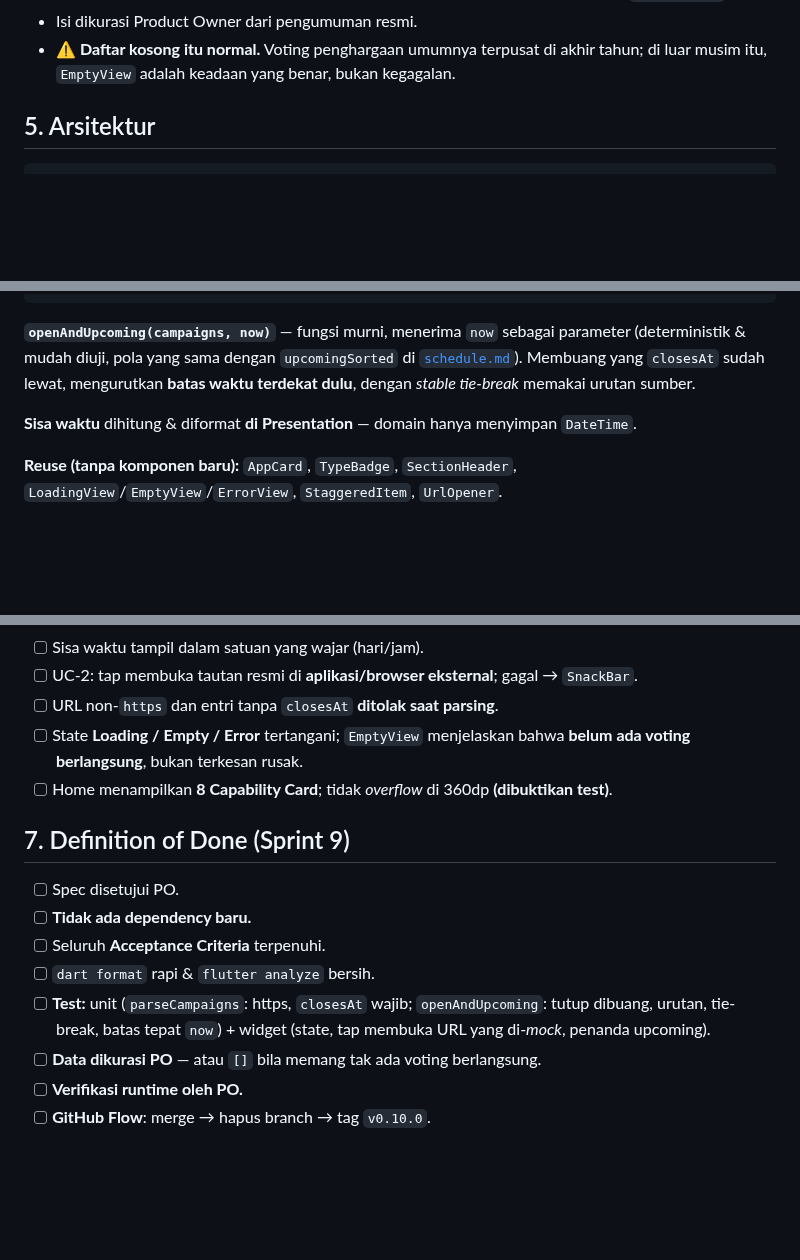
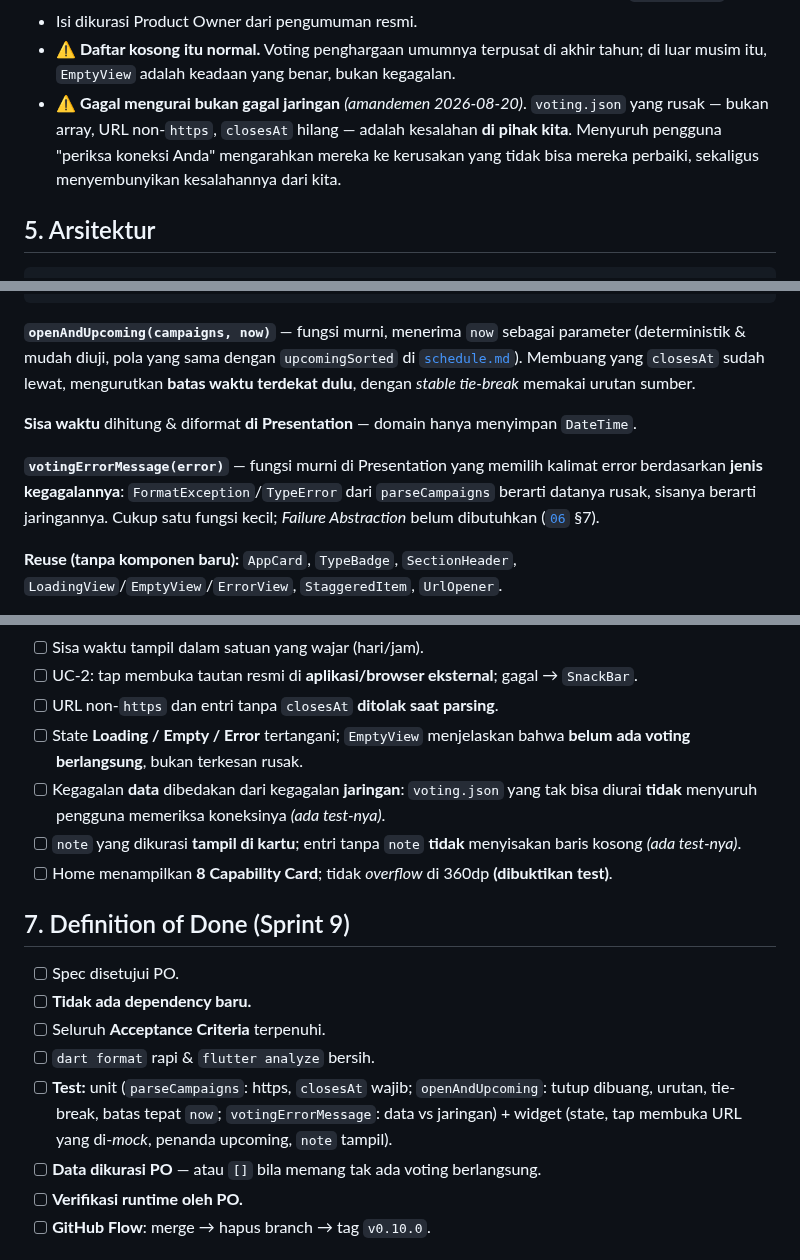
Before and after one commit to Zvareldric/Hearts2spaceU, a Markdown page: docs/specs/voting-hub.md, 3 parts joined by grey strips. Rendered like a GitHub page; blank space fills up the shorter version.

Commit message:
docs(specs): record how Voting Hub reports failures and shows notes
Amend the Voting Hub spec to match the behaviour: a note now reaches the
card, and an unreadable `voting.json` is reported as our fault rather
than the reader's connection. `data/voting.json` stays `[]` — §4 already
says an empty list is the normal off-season state, not a failure.

```diff
--- a/docs/specs/voting-hub.md
+++ b/docs/specs/voting-hub.md
@@ -97,6 +97,10 @@ informasinya tersebar.
 - Isi dikurasi Product Owner dari pengumuman resmi.
 - ⚠️ **Daftar kosong itu normal.** Voting penghargaan umumnya terpusat di akhir tahun;
   di luar musim itu, `EmptyView` adalah keadaan yang benar, bukan kegagalan.
+- ⚠️ **Gagal mengurai bukan gagal jaringan** *(amandemen 2026-08-20)*. `voting.json` yang
+  rusak — bukan array, URL non-`https`, `closesAt` hilang — adalah kesalahan **di pihak
+  kita**. Menyuruh pengguna "periksa koneksi Anda" mengarahkan mereka ke kerusakan yang
+  tidak bisa mereka perbaiki, sekaligus menyembunyikan kesalahannya dari kita.
 
 ## 5. Arsitektur
 
@@ -121,6 +125,11 @@ waktu terdekat dulu**, dengan *stable tie-break* memakai urutan sumber.
 
 **Sisa waktu** dihitung & diformat **di Presentation** — domain hanya menyimpan `DateTime`.
 
+**`votingErrorMessage(error)`** — fungsi murni di Presentation yang memilih kalimat error
+berdasarkan **jenis kegagalannya**: `FormatException`/`TypeError` dari `parseCampaigns`
+berarti datanya rusak, sisanya berarti jaringannya. Cukup satu fungsi kecil; *Failure
+Abstraction* belum dibutuhkan ([`06`](../06_coding_guidelines.md) §7).
+
 **Reuse (tanpa komponen baru):** `AppCard`, `TypeBadge`, `SectionHeader`,
 `LoadingView`/`EmptyView`/`ErrorView`, `StaggeredItem`, `UrlOpener`.
 
@@ -140,6 +149,10 @@ terakhir.
 - [ ] URL non-`https` dan entri tanpa `closesAt` **ditolak saat parsing**.
 - [ ] State **Loading / Empty / Error** tertangani; `EmptyView` menjelaskan bahwa **belum ada
       voting berlangsung**, bukan terkesan rusak.
+- [ ] Kegagalan **data** dibedakan dari kegagalan **jaringan**: `voting.json` yang tak bisa
+      diurai **tidak** menyuruh pengguna memeriksa koneksinya *(ada test-nya)*.
+- [ ] `note` yang dikurasi **tampil di kartu**; entri tanpa `note` **tidak** menyisakan baris
+      kosong *(ada test-nya)*.
 - [ ] Home menampilkan **8 Capability Card**; tidak *overflow* di 360dp **(dibuktikan test)**.
 
 ## 7. Definition of Done (Sprint 9)
@@ -149,8 +162,8 @@ terakhir.
 - [ ] Seluruh **Acceptance Criteria** terpenuhi.
 - [ ] `dart format` rapi & `flutter analyze` bersih.
 - [ ] **Test:** unit (`parseCampaigns`: https, `closesAt` wajib; `openAndUpcoming`: tutup
-      dibuang, urutan, tie-break, batas tepat `now`) + widget (state, tap membuka URL yang
-      di-*mock*, penanda upcoming).
+      dibuang, urutan, tie-break, batas tepat `now`; `votingErrorMessage`: data vs jaringan)
+      + widget (state, tap membuka URL yang di-*mock*, penanda upcoming, `note` tampil).
 - [ ] **Data dikurasi PO** — atau `[]` bila memang tak ada voting berlangsung.
 - [ ] **Verifikasi runtime oleh PO.**
 - [ ] **GitHub Flow**: merge → hapus branch → tag `v0.10.0`.
```
Also changed, not shown: other parts of docs/specs/voting-hub.md (+1 -1 lines).
